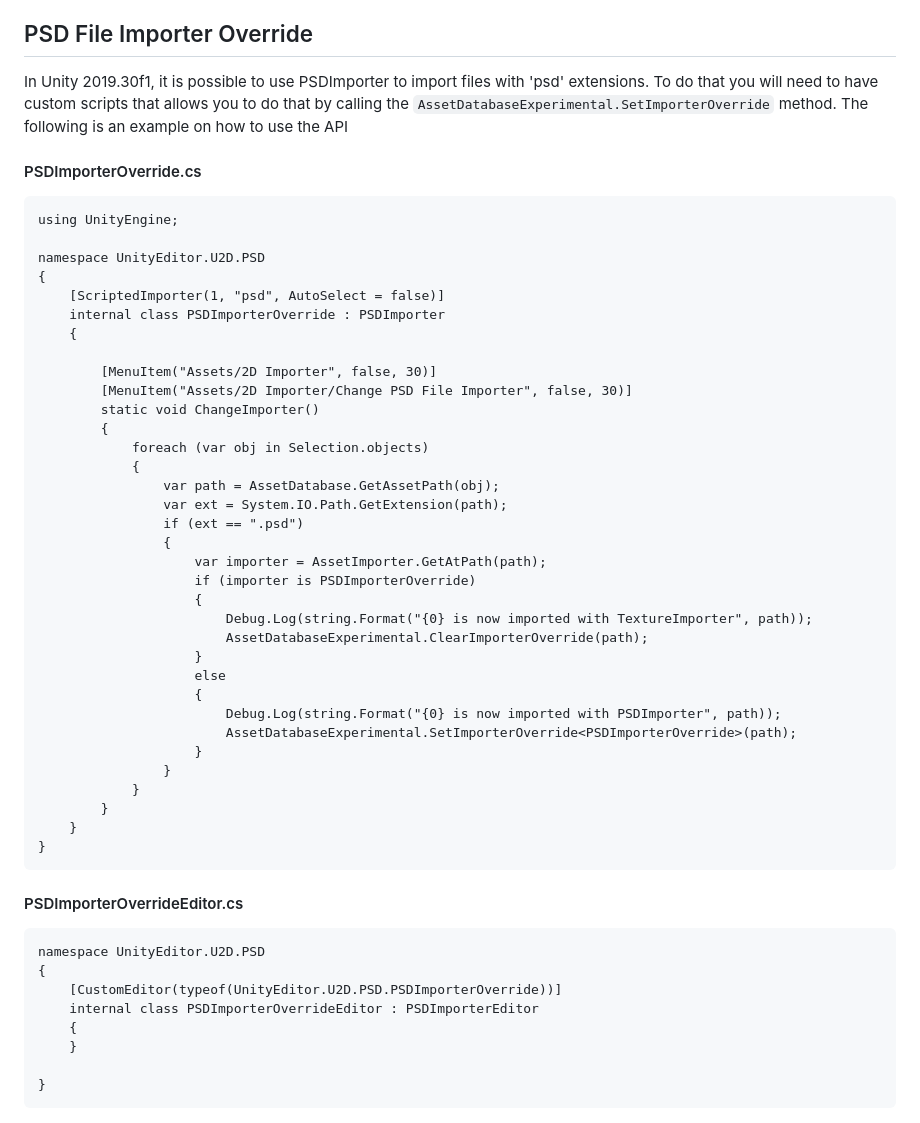
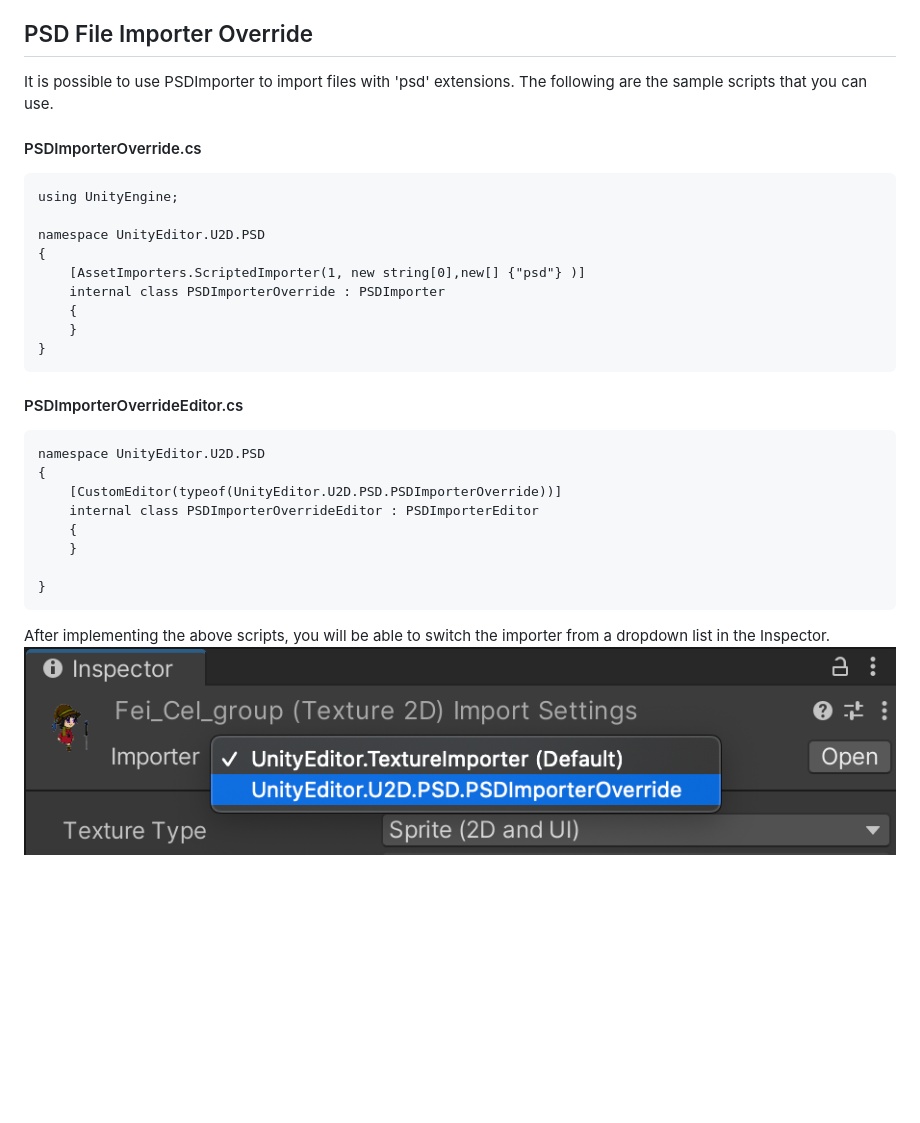
Before and after one commit to needle-mirror/com.unity.2d.psdimporter, a Markdown page: Documentation~/PSDImporter.md, the part around the change. Rendered like a GitHub page; pictures changed too: Documentation~/images/PSDImporterOverride.png (added); blank space fills up the shorter version.

Commit message:
com.unity.2d.psdimporter@4.1.1 ## [4.1.1] - 2021-09-11 ### Fixed - Updated manual on Importer override to use latest API. - Fixed Unity hang when importing certain PSD files (case 1357558)

````diff
--- a/Documentation~/PSDImporter.md
+++ b/Documentation~/PSDImporter.md
@@ -164,9 +164,9 @@ Unity’s default import behavior when there are duplicate names is to append "_
 
 ## PSD File Importer Override
 
-In Unity 2019.30f1, it is possible to use PSDImporter to import files with 'psd' extensions.
-To do that you will need to have custom scripts that allows you to do that by calling the `AssetDatabaseExperimental.SetImporterOverride` method.
-The following is an example on how to use the API
+
+It is possible to use PSDImporter to import files with 'psd' extensions. The following are the sample scripts that you can use.
+
 
 #### PSDImporterOverride.cs
 ```
@@ -174,34 +174,9 @@ using UnityEngine;
 
 namespace UnityEditor.U2D.PSD
 {
-    [ScriptedImporter(1, "psd", AutoSelect = false)]
+    [AssetImporters.ScriptedImporter(1, new string[0],new[] {"psd"} )]
     internal class PSDImporterOverride : PSDImporter
     {
-
-        [MenuItem("Assets/2D Importer", false, 30)]
-        [MenuItem("Assets/2D Importer/Change PSD File Importer", false, 30)]
-        static void ChangeImporter()
-        {
-            foreach (var obj in Selection.objects)
-            {
-                var path = AssetDatabase.GetAssetPath(obj);
-                var ext = System.IO.Path.GetExtension(path);
-                if (ext == ".psd")
-                {
-                    var importer = AssetImporter.GetAtPath(path);
-                    if (importer is PSDImporterOverride)
-                    {
-                        Debug.Log(string.Format("{0} is now imported with TextureImporter", path));
-                        AssetDatabaseExperimental.ClearImporterOverride(path);
-                    }
-                    else
-                    {
-                        Debug.Log(string.Format("{0} is now imported with PSDImporter", path));
-                        AssetDatabaseExperimental.SetImporterOverride<PSDImporterOverride>(path);
-                    }
-                }
-            }
-        }
     }
 }
 ```
@@ -217,3 +192,6 @@ namespace UnityEditor.U2D.PSD
 
 }
 ```
+
+After implementing the above scripts, you will be able to switch the importer from a dropdown list in the Inspector.
+![](images/PSDImporterOverride.png)
````
Also changed, not shown: CHANGELOG.md (+5 -0 lines), 4 other files.
